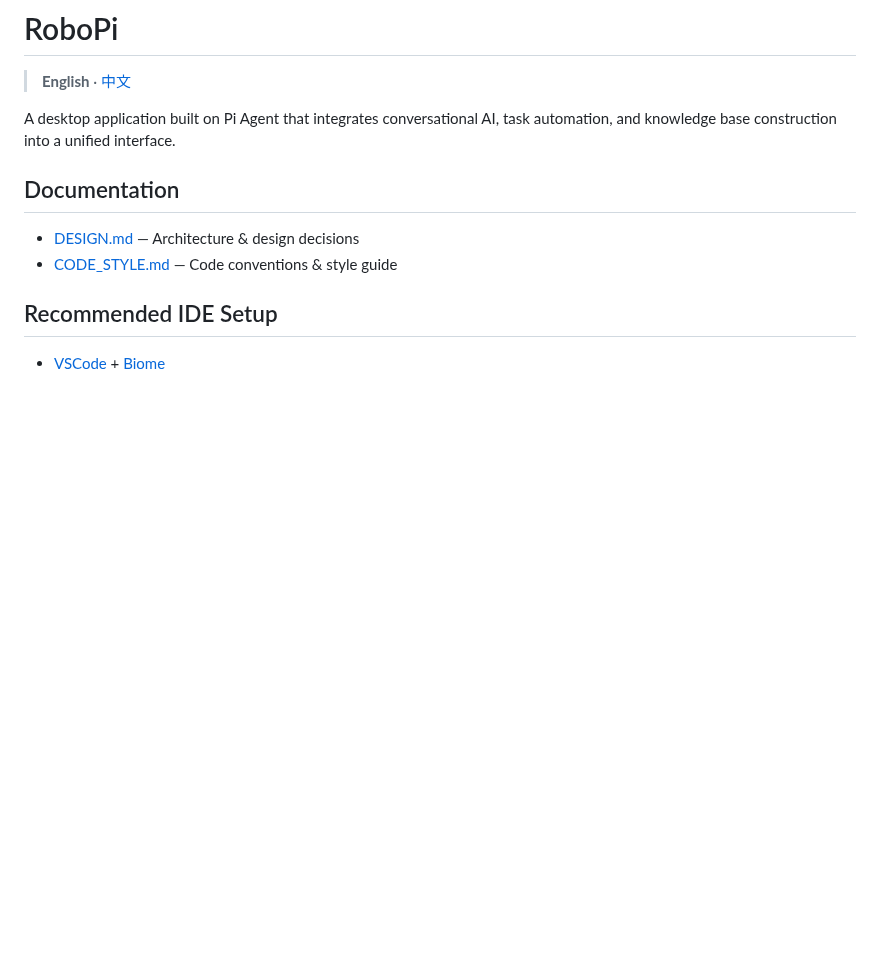
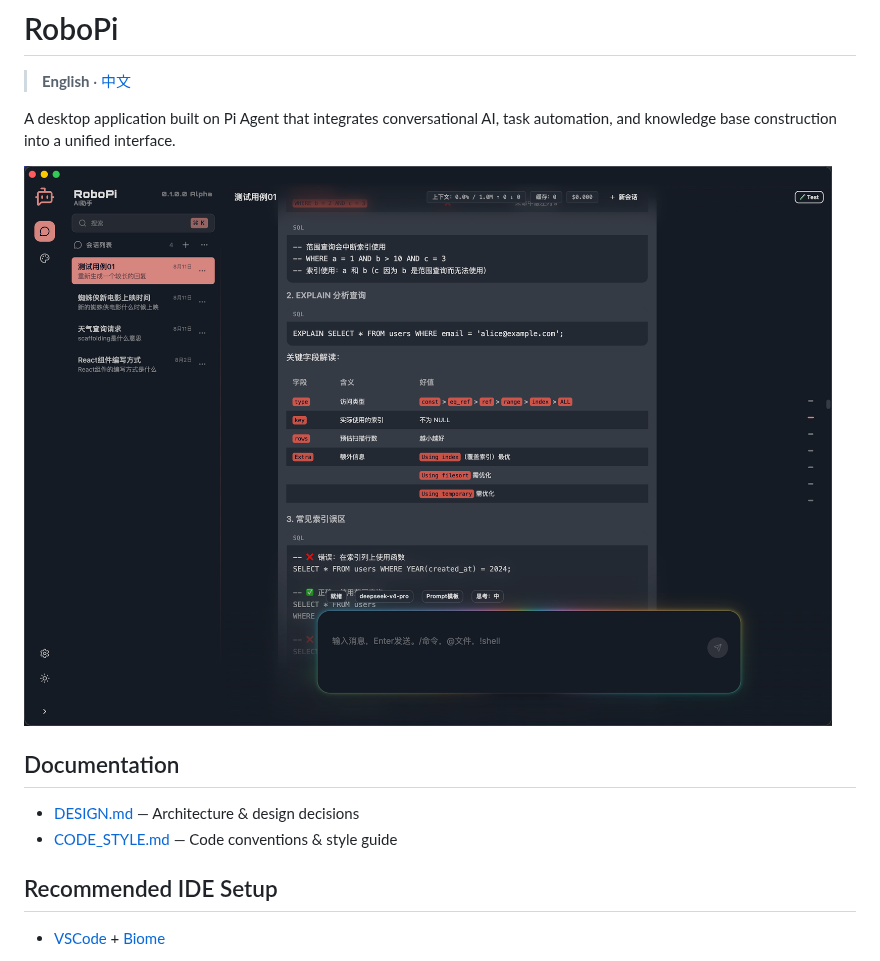
Before and after one commit to BowiEgo/RoboPi, a Markdown page: README.md, the part around the change. GitHub-like rendering; pictures changed too: docs/imgs/WechatIMG55.png (added); blank space fills up the shorter version.

```diff
--- a/README.md
+++ b/README.md
@@ -3,6 +3,8 @@
 > **English** · [中文](./README.cn.md)
 
 A desktop application built on Pi Agent that integrates conversational AI, task automation, and knowledge base construction into a unified interface.
+
+![preview.png](./docs/imgs/WechatIMG55.png)
 
 ## Documentation
 
```
Also changed, not shown: README.cn.md (+2 -0 lines).
